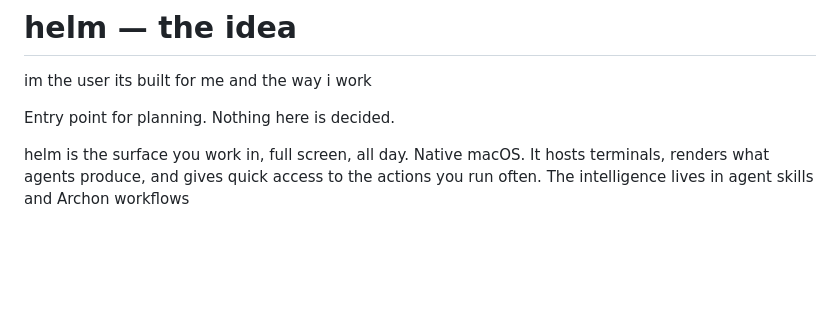
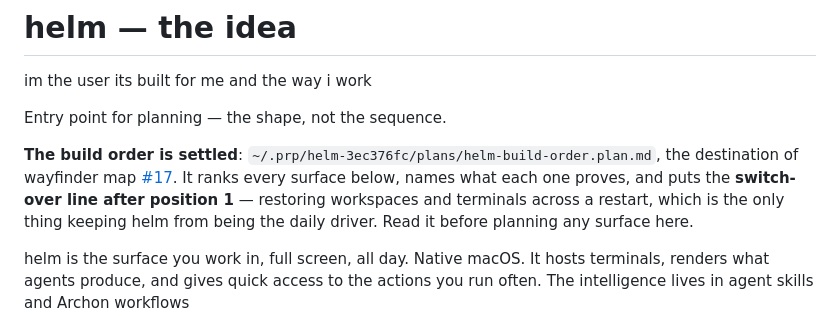
Before and after one commit to Wirasm/helm, a Markdown page: docs/direction.md, the part around one of its changes. Drawn GitHub-style; blank space fills up the shorter version.

```diff
--- a/docs/direction.md
+++ b/docs/direction.md
@@ -2,7 +2,13 @@
 
 im the user its built for me and the way i work
 
-Entry point for planning. Nothing here is decided.
+Entry point for planning — the shape, not the sequence.
+
+**The build order is settled**: `~/.prp/helm-3ec376fc/plans/helm-build-order.plan.md`, the
+destination of wayfinder map [#17](https://github.com/Wirasm/helm/issues/17). It ranks every
+surface below, names what each one proves, and puts the **switch-over line after position 1**
+— restoring workspaces and terminals across a restart, which is the only thing keeping helm
+from being the daily driver. Read it before planning any surface here.
 
 helm is the surface you work in, full screen, all day. Native macOS. It hosts terminals,
 renders what agents produce, and gives quick access to the actions you run often. The
```
Also changed, not shown: other parts of docs/direction.md (+46 -13 lines).
